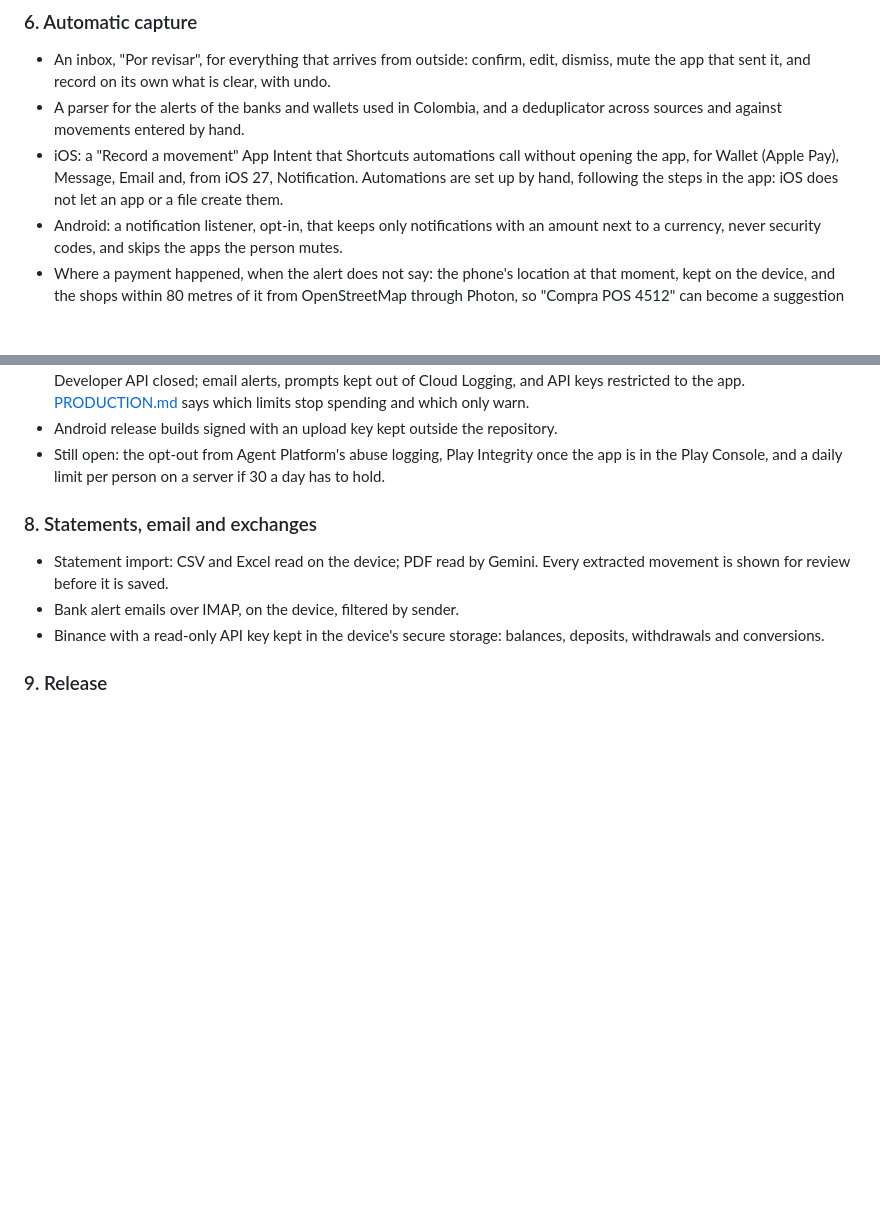
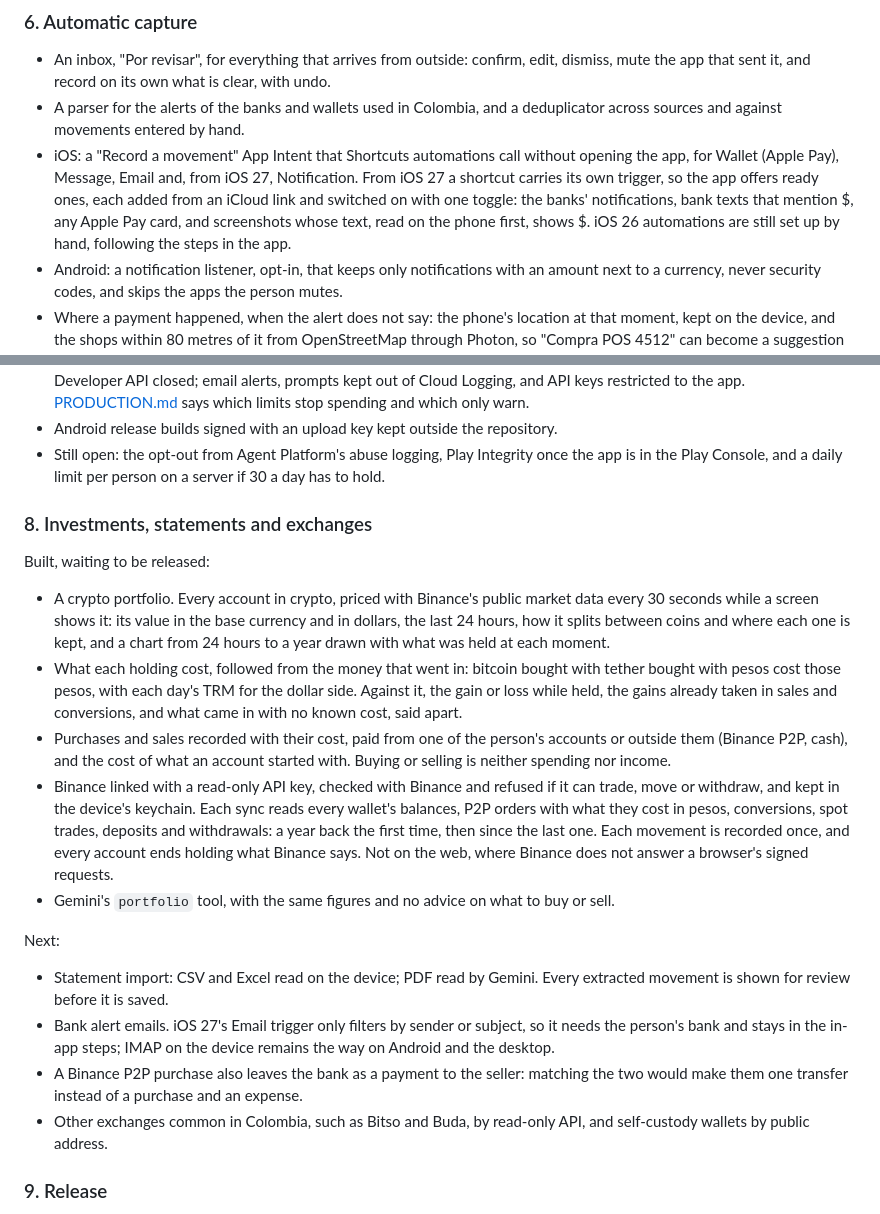
Before and after one commit to diegolopezrm/quincena, a Markdown page: docs/ROADMAP.md, 2 parts joined by grey strips. Drawn GitHub-style; blank space fills up the shorter version.

Commit message:
Say where the portfolio stands, and how a Binance key is kept

```diff
--- a/docs/ROADMAP.md
+++ b/docs/ROADMAP.md
@@ -64,8 +64,11 @@ set up the app, record a week of movements and see the right totals, offline.
   deduplicator across sources and against movements entered by hand.
 - iOS: a "Record a movement" App Intent that Shortcuts automations call without
   opening the app, for Wallet (Apple Pay), Message, Email and, from iOS 27,
-  Notification. Automations are set up by hand, following the steps in the
-  app: iOS does not let an app or a file create them.
+  Notification. From iOS 27 a shortcut carries its own trigger, so the app
+  offers ready ones, each added from an iCloud link and switched on with one
+  toggle: the banks' notifications, bank texts that mention $, any Apple Pay
+  card, and screenshots whose text, read on the phone first, shows $. iOS 26
+  automations are still set up by hand, following the steps in the app.
 - Android: a notification listener, opt-in, that keeps only notifications
   with an amount next to a currency, never security codes, and skips the
   apps the person mutes.
@@ -114,13 +117,45 @@ set up the app, record a week of movements and see the right totals, offline.
   once the app is in the Play Console, and a daily limit per person on a
   server if 30 a day has to hold.
 
-### 8. Statements, email and exchanges
+### 8. Investments, statements and exchanges
+
+Built, waiting to be released:
+
+- A crypto portfolio. Every account in crypto, priced with Binance's public
+  market data every 30 seconds while a screen shows it: its value in the base
+  currency and in dollars, the last 24 hours, how it splits between coins and
+  where each one is kept, and a chart from 24 hours to a year drawn with what
+  was held at each moment.
+- What each holding cost, followed from the money that went in: bitcoin
+  bought with tether bought with pesos cost those pesos, with each day's TRM
+  for the dollar side. Against it, the gain or loss while held, the gains
+  already taken in sales and conversions, and what came in with no known
+  cost, said apart.
+- Purchases and sales recorded with their cost, paid from one of the
+  person's accounts or outside them (Binance P2P, cash), and the cost of what
+  an account started with. Buying or selling is neither spending nor income.
+- Binance linked with a read-only API key, checked with Binance and refused
+  if it can trade, move or withdraw, and kept in the device's keychain. Each
+  sync reads every wallet's balances, P2P orders with what they cost in
+  pesos, conversions, spot trades, deposits and withdrawals: a year back the
+  first time, then since the last one. Each movement is recorded once, and
+  every account ends holding what Binance says. Not on the web, where
+  Binance does not answer a browser's signed requests.
+- Gemini's `portfolio` tool, with the same figures and no advice on what to
+  buy or sell.
+
+Next:
 
 - Statement import: CSV and Excel read on the device; PDF read by Gemini. Every
   extracted movement is shown for review before it is saved.
-- Bank alert emails over IMAP, on the device, filtered by sender.
-- Binance with a read-only API key kept in the device's secure storage:
-  balances, deposits, withdrawals and conversions.
+- Bank alert emails. iOS 27's Email trigger only filters by sender or subject,
+  so it needs the person's bank and stays in the in-app steps; IMAP on the
+  device remains the way on Android and the desktop.
+- A Binance P2P purchase also leaves the bank as a payment to the seller:
+  matching the two would make them one transfer instead of a purchase and an
+  expense.
+- Other exchanges common in Colombia, such as Bitso and Buda, by read-only
+  API, and self-custody wallets by public address.
 
 ### 9. Release
 
```
Also changed, not shown: docs/PRODUCTION.md (+19 -1 lines).
